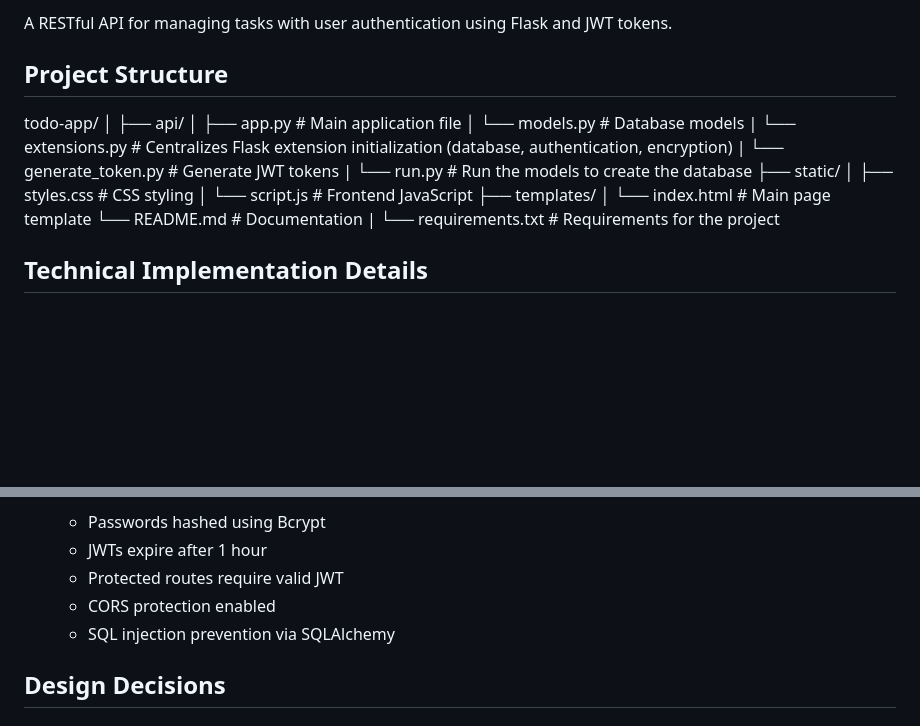
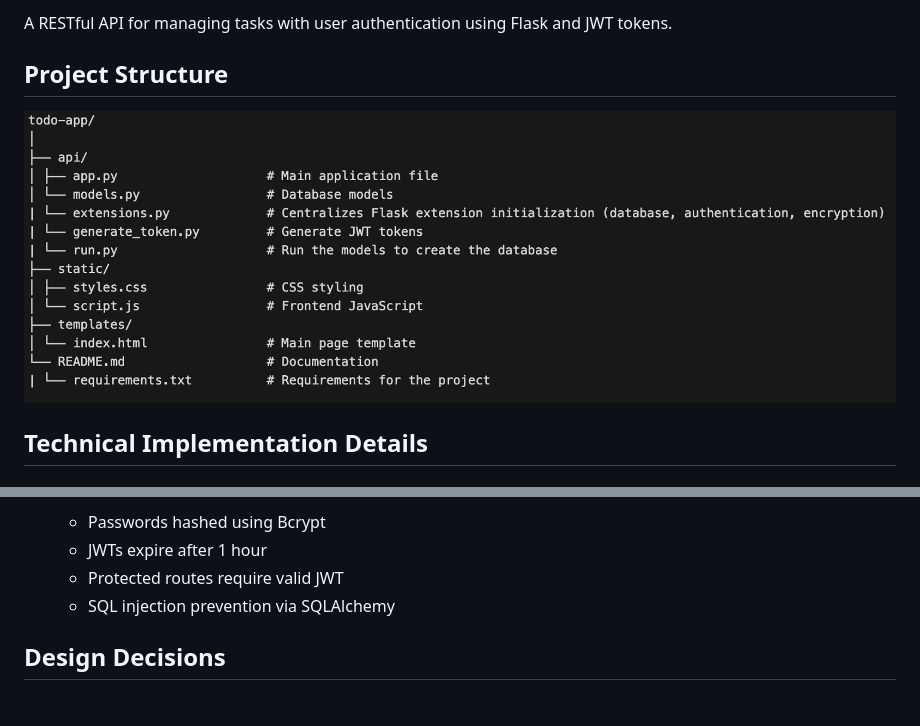
Before and after one commit to Princehammycode/todoapp, a Markdown page: README.md, 2 parts joined by grey strips. Drawn GitHub-style; pictures changed too: projectstructure.png (added); blank space fills up the shorter version.

Commit message:
Made changes to the README.md file

```diff
--- a/README.md
+++ b/README.md
@@ -3,23 +3,8 @@
 A RESTful API for managing tasks with user authentication using Flask and JWT tokens.
 
 ## Project Structure
-todo-app/
-│
-├── api/
-│ ├── app.py                    # Main application file
-│ └── models.py                 # Database models
-| └── extensions.py             # Centralizes Flask extension initialization (database, authentication, encryption)
-| └── generate_token.py         # Generate JWT tokens
-| └── run.py                    # Run the models to create the database
-├── static/
-│ ├── styles.css                # CSS styling
-│ └── script.js                 # Frontend JavaScript
-├── templates/
-│ └── index.html                # Main page template
-└── README.md                   # Documentation
-| └── requirements.txt          # Requirements for the project
 
-
+![Project Structure](projectstructure.png)
 
 ## Technical Implementation Details
 
@@ -79,7 +64,6 @@ The application uses JWT (JSON Web Tokens) for authentication:
    - Passwords hashed using Bcrypt
    - JWTs expire after 1 hour
    - Protected routes require valid JWT
-   - CORS protection enabled
    - SQL injection prevention via SQLAlchemy
 
 
```
Also changed, not shown: other parts of README.md (+8 -8 lines).
